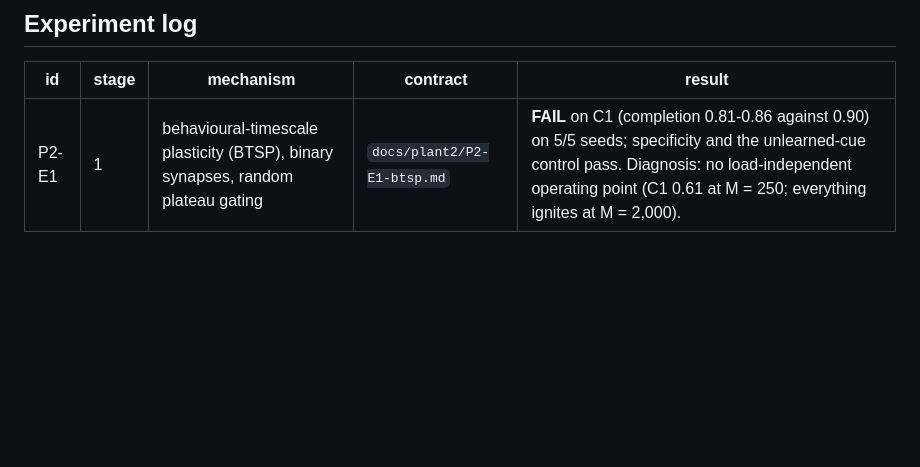
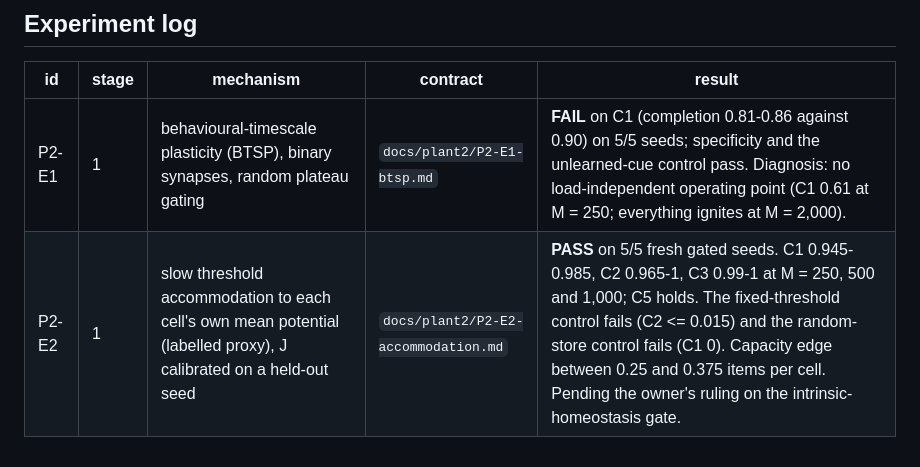
Before and after one commit to lucascosolo/brain-sim, a Markdown page: docs/plant2/STAGES.md, the part around the change. Drawn GitHub-style; blank space fills up the shorter version.

Commit message:
STAGES: log P2-E2 PASS
Co-Authored-By: Claude Opus 5.5 <noreply@anthropic.com>
Claude-Session: https://claude.ai/code/session_01YSRvbjsFcPNs7h2cjmC1aQ

```diff
--- a/docs/plant2/STAGES.md
+++ b/docs/plant2/STAGES.md
@@ -68,3 +68,4 @@ and working memory are the north star's additions.
 | id | stage | mechanism | contract | result |
 |---|---|---|---|---|
 | P2-E1 | 1 | behavioural-timescale plasticity (BTSP), binary synapses, random plateau gating | `docs/plant2/P2-E1-btsp.md` | **FAIL** on C1 (completion 0.81-0.86 against 0.90) on 5/5 seeds; specificity and the unlearned-cue control pass. Diagnosis: no load-independent operating point (C1 0.61 at M = 250; everything ignites at M = 2,000). |
+| P2-E2 | 1 | slow threshold accommodation to each cell's own mean potential (labelled proxy), J calibrated on a held-out seed | `docs/plant2/P2-E2-accommodation.md` | **PASS** on 5/5 fresh gated seeds. C1 0.945-0.985, C2 0.965-1, C3 0.99-1 at M = 250, 500 and 1,000; C5 holds. The fixed-threshold control fails (C2 <= 0.015) and the random-store control fails (C1 0). Capacity edge between 0.25 and 0.375 items per cell. Pending the owner's ruling on the intrinsic-homeostasis gate. |
```
